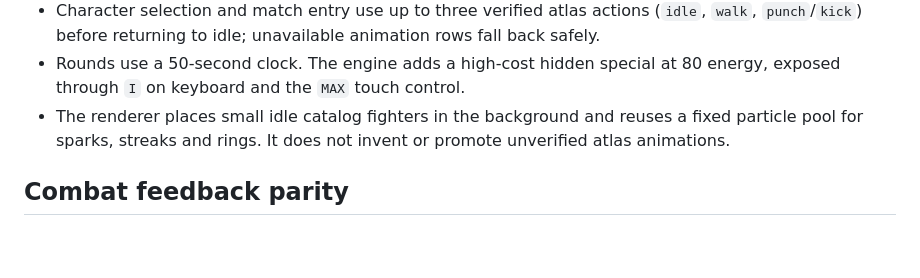
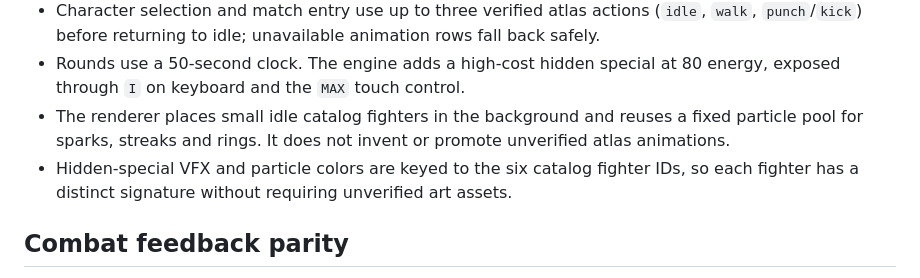
Before and after one commit to sanestoker1126-lab/NV-de-Legend-of-presos-, a Markdown page: docs/EPIC_MOBILE_PIXIJS_MIGRATION.md, the part around the change. Rendered like a GitHub page; blank space fills up the shorter version.

Commit message:
Document per-fighter hidden special signatures

```diff
--- a/docs/EPIC_MOBILE_PIXIJS_MIGRATION.md
+++ b/docs/EPIC_MOBILE_PIXIJS_MIGRATION.md
@@ -55,6 +55,7 @@ A candidate atlas is accepted only when:
 - Character selection and match entry use up to three verified atlas actions (`idle`, `walk`, `punch`/`kick`) before returning to idle; unavailable animation rows fall back safely.
 - Rounds use a 50-second clock. The engine adds a high-cost hidden special at 80 energy, exposed through `I` on keyboard and the `MAX` touch control.
 - The renderer places small idle catalog fighters in the background and reuses a fixed particle pool for sparks, streaks and rings. It does not invent or promote unverified atlas animations.
+- Hidden-special VFX and particle colors are keyed to the six catalog fighter IDs, so each fighter has a distinct signature without requiring unverified art assets.
 
 ## Combat feedback parity
 
```
